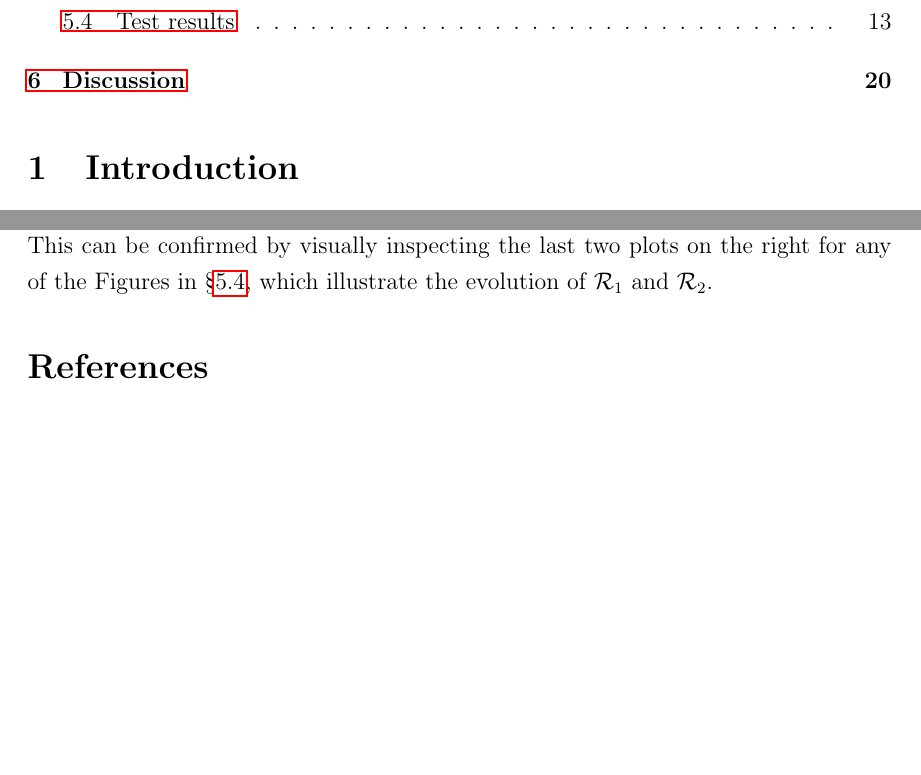
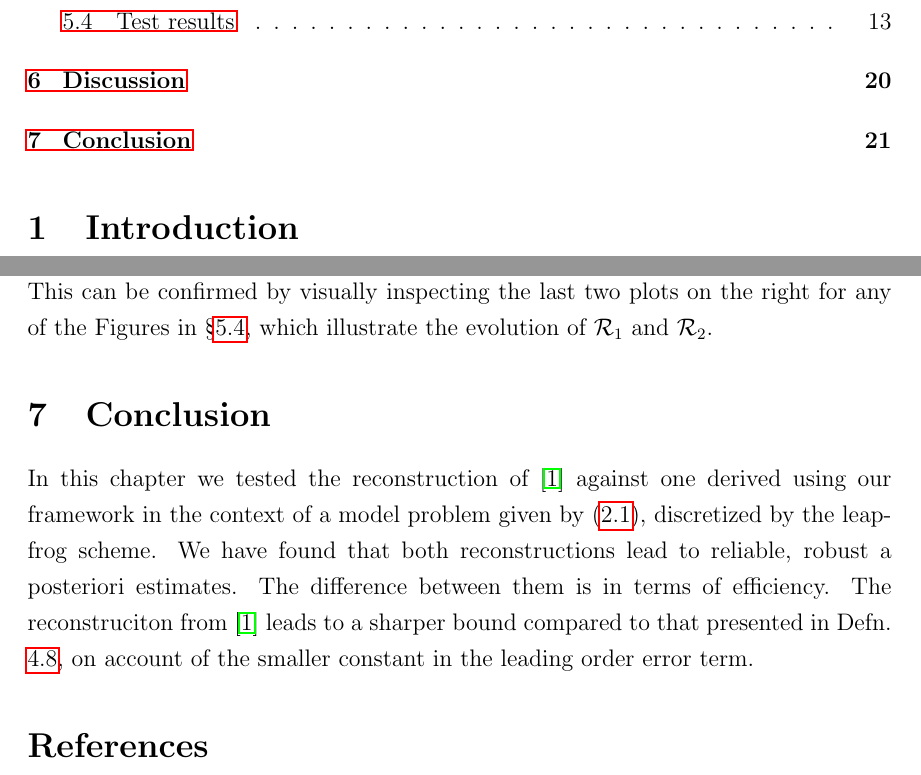
Before and after one commit to GSialounas/GSialounas_repo_temporal_rec, a LaTeX thesis (temporal_reconstruction_thesis_chapter.tex): two parts of pages 3 and 22 of 22 before the commit and two parts of pages 3 and 22 of 23 after it, joined at a grey line, cut so that both start at the same text, the shorter picture padded with empty space. Compiled offline with pdfLaTeX.

Commit message:
conclusion

```diff
--- a/temporal_reconstruction_thesis_chapter.tex
+++ b/temporal_reconstruction_thesis_chapter.tex
@@ -1234,6 +1234,8 @@ The difference between them reconstructions is in terms of their efficiency.  Th
 
 In order to understand why this is, we substitute the exact solution in both (\ref{eq_rec_paper_poly_alternative}) and in the reconstruction in Defn.(\ref{defn_our_rec3}).  In both cases, the lead contributor to the bound  (\ref{eq_bound_test}) is the term $\mathcal{R}_2$ in (\ref{eq_residuals_our}), which is $\mathcal{O}\qp{\Delta t^2}$ in the bound.  However, in the case of (\ref{eq_rec_paper_poly_alternative}) the constant in front of this term is smaller compared to that in Defn. \ref{defn_our_rec3}.  This can be confirmed by visually inspecting the last two plots on the right for any of the Figures in \S \ref{sec:num_exp}, which illustrate the evolution of $\mathcal{R}_1$ and $\mathcal{R}_2$.
 
+\section{Conclusion}
+In this chapter we tested the reconstruction of \cite{georgoulis2016posteriori} against one derived using our framework in the context of a model problem given by (\ref{eq_model_problem}), discretized by the leap-frog scheme. We have found that both reconstructions lead to reliable, robust a posteriori estimates.  The difference between them is in terms of efficiency.  The reconstruciton from \cite{georgoulis2016posteriori} leads to a sharper bound compared to that presented in Defn. \ref{defn_our_rec3}, on account of the smaller constant in the leading order error term.
 
 \bibliography{apostfd_bibdesk}
 \bibliographystyle{ieeetr}
```
